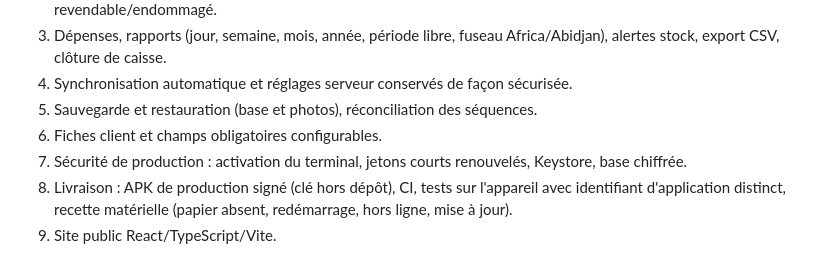
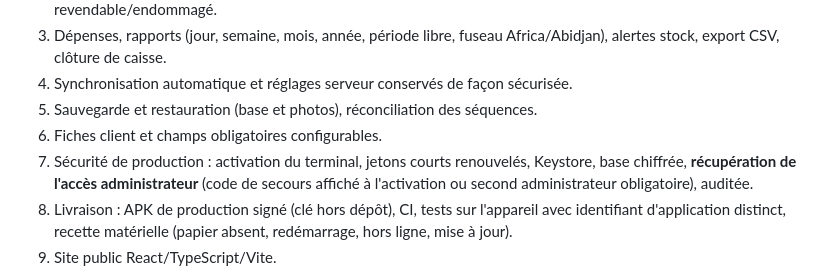
Before and after one commit to louisdevgp/military, a Markdown page: docs/plan.md, the part around the change. GitHub-like rendering.

```diff
--- a/docs/plan.md
+++ b/docs/plan.md
@@ -28,7 +28,7 @@ Lots à réaliser, dans cet ordre, chacun validé (analyse, tests, PostgreSQL, A
 4. Synchronisation automatique et réglages serveur conservés de façon sécurisée.
 5. Sauvegarde et restauration (base et photos), réconciliation des séquences.
 6. Fiches client et champs obligatoires configurables.
-7. Sécurité de production : activation du terminal, jetons courts renouvelés, Keystore, base chiffrée.
+7. Sécurité de production : activation du terminal, jetons courts renouvelés, Keystore, base chiffrée, **récupération de l'accès administrateur** (code de secours affiché à l'activation ou second administrateur obligatoire), auditée.
 8. Livraison : APK de production signé (clé hors dépôt), CI, tests sur l'appareil avec identifiant d'application distinct, recette matérielle (papier absent, redémarrage, hors ligne, mise à jour).
 9. Site public React/TypeScript/Vite.
 
```
Also changed, not shown: docs/recette.md (+6 -0 lines).
